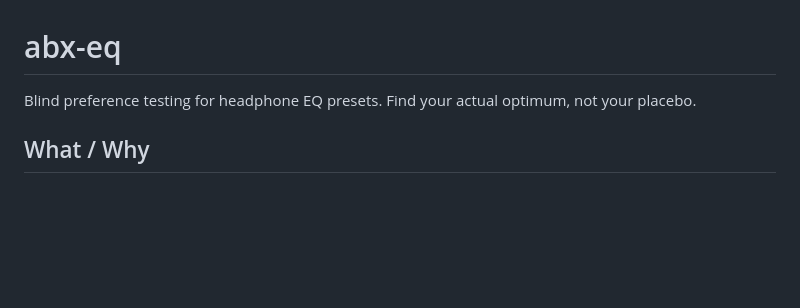
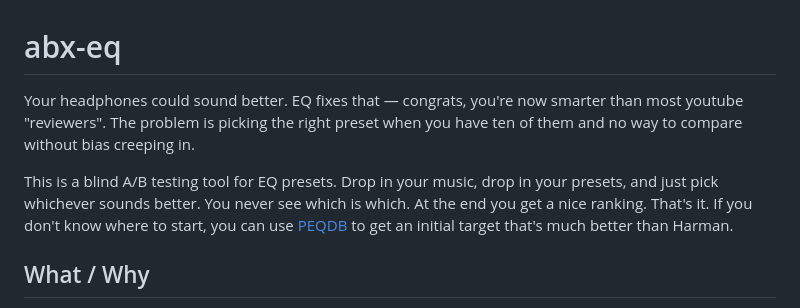
Before and after one commit to EduardR02/abx-eq, a Markdown page: README.md, the part around the change. Drawn GitHub-style; blank space fills up the shorter version.

Commit message:
readme description gulp

```diff
--- a/README.md
+++ b/README.md
@@ -1,6 +1,9 @@
 # abx-eq
 
-Blind preference testing for headphone EQ presets. Find your actual optimum, not your placebo.
+Your headphones could sound better. EQ fixes that — congrats, you're now smarter than most youtube "reviewers". The problem is picking the right preset when you have ten of them and no way to compare without bias creeping in.
+
+This is a blind A/B testing tool for EQ presets. Drop in your music, drop in your presets, and just pick whichever sounds better. You never see which is which. At the end you get a nice ranking. That's it.
+If you don't know where to start, you can use [PEQDB](https://peqdb.com) to get an initial target that's much better than Harman.
 
 ## What / Why
 
```
